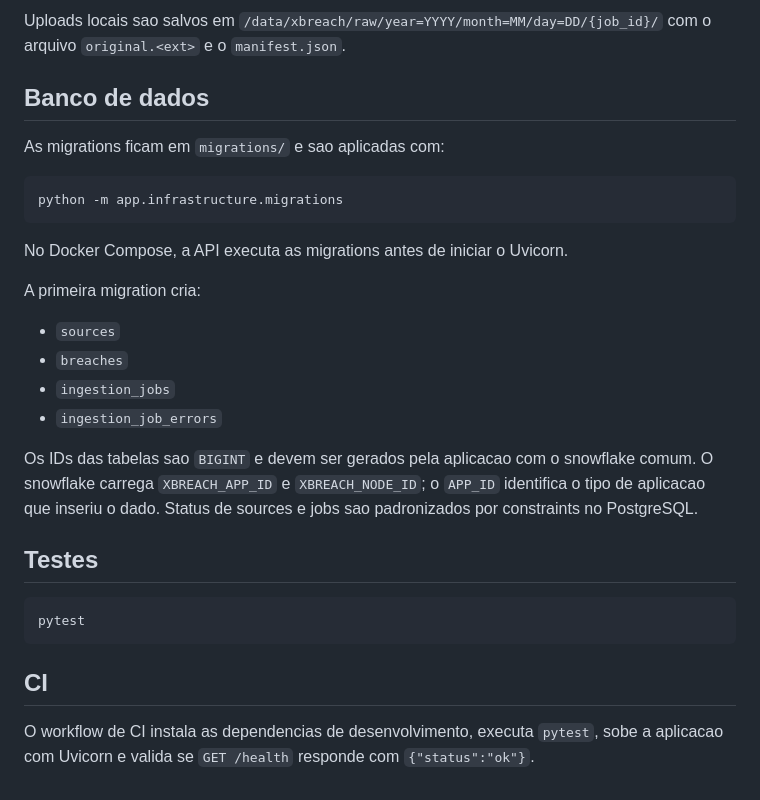
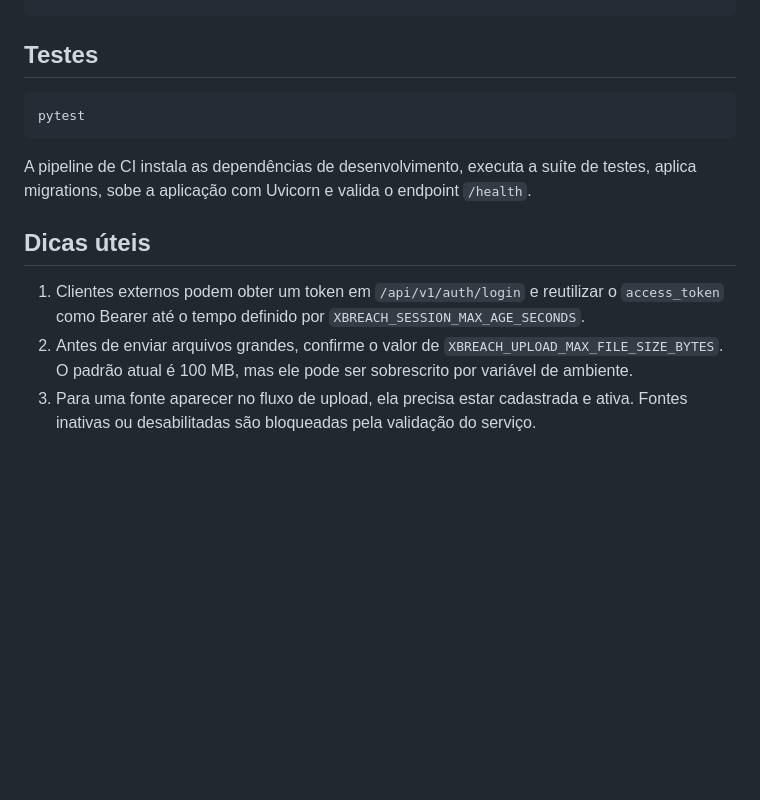
Before and after one commit to xbreach/xbreach-ingest, a Markdown page: README.md, the part around one of its changes. GitHub-like rendering; blank space fills up the shorter version.

````diff
--- a/README.md
+++ b/README.md
@@ -129,36 +186,21 @@ O Compose sobe tres servicos na network interna `xbreach-internal`:
-Uploads locais sao salvos em `/data/xbreach/raw/year=YYYY/month=MM/day=DD/{job_id}/`
-com o arquivo `original.<ext>` e o `manifest.json`.
-
-## Banco de dados
-
-As migrations ficam em `migrations/` e sao aplicadas com:
-
-```bash
-python -m app.infrastructure.migrations
-```
-
-No Docker Compose, a API executa as migrations antes de iniciar o Uvicorn.
-
-A primeira migration cria:
-
-- `sources`
-- `breaches`
-- `ingestion_jobs`
-- `ingestion_job_errors`
-
-Os IDs das tabelas sao `BIGINT` e devem ser gerados pela aplicacao com o
-snowflake comum. O snowflake carrega `XBREACH_APP_ID` e `XBREACH_NODE_ID`; o
-`APP_ID` identifica o tipo de aplicacao que inseriu o dado. Status de sources e
-jobs sao padronizados por constraints no PostgreSQL.
-
 ## Testes
 
 ```bash
 pytest
 ```
 
-## CI
+A pipeline de CI instala as dependências de desenvolvimento, executa a suíte de
+testes, aplica migrations, sobe a aplicação com Uvicorn e valida o endpoint
+`/health`.
 
-O workflow de CI instala as dependencias de desenvolvimento, executa `pytest`,
-sobe a aplicacao com Uvicorn e valida se `GET /health` responde com
-`{"status":"ok"}`.
+## Dicas úteis
+
+1. Clientes externos podem obter um token em `/api/v1/auth/login` e reutilizar o
+   `access_token` como Bearer até o tempo definido por
+   `XBREACH_SESSION_MAX_AGE_SECONDS`.
+2. Antes de enviar arquivos grandes, confirme o valor de
+   `XBREACH_UPLOAD_MAX_FILE_SIZE_BYTES`. O padrão atual é 100 MB, mas ele pode
+   ser sobrescrito por variável de ambiente.
+3. Para uma fonte aparecer no fluxo de upload, ela precisa estar cadastrada e
+   ativa. Fontes inativas ou desabilitadas são bloqueadas pela validação do
+   serviço.
````
Also changed, not shown: other parts of README.md (+121 -64 lines).
